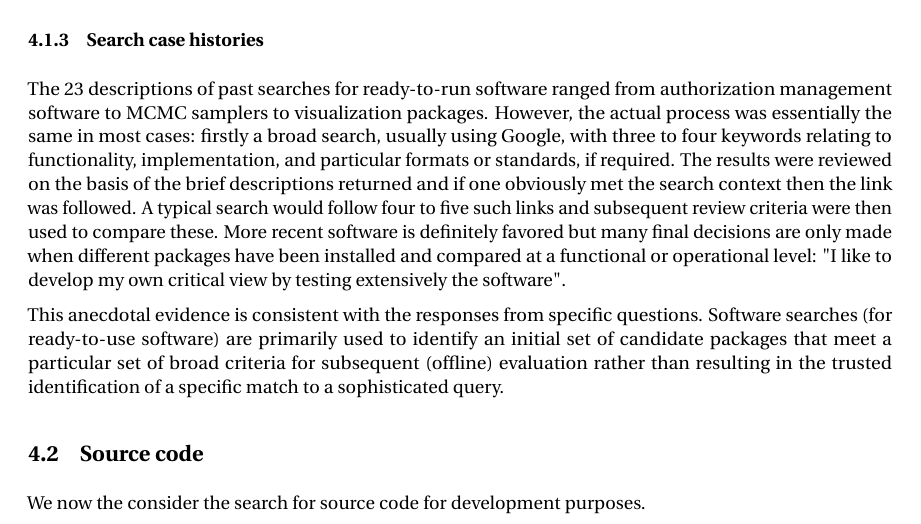
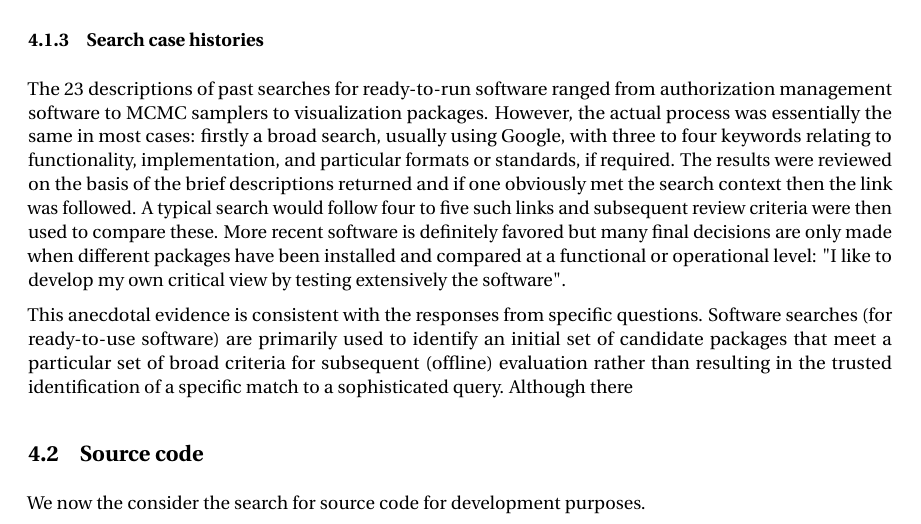
Before and after one commit to casics/project-docs, a LaTeX document (whitepaper.tex): part of page 3 of 7, cut so that both start at the same text. Compiled offline with pdfLaTeX.

Commit message:
Update on Overleaf.

```diff
--- a/whitepaper.tex
+++ b/whitepaper.tex
@@ -57,10 +57,9 @@ Lastly we should note that even though the search is for ready-to-use software,
 
 \subsubsection{Search case histories}
 
-The 23 descriptions of past searches for ready-to-run software ranged from authorization management software to MCMC samplers to visualization packages. However, the actual process was essentially the same in most cases: firstly a broad search, usually using Google, with three to four keywords relating to functionality, implementation, and particular formats or standards, if required.
-The results were reviewed on the basis of the brief descriptions returned and if one obviously met the search context then the link was followed. A typical search would follow four to five such links and subsequent review criteria were then used to compare these. More recent software is definitely favored but many final decisions are only made when different packages have been installed and compared at a functional or operational level: "I like to develop my own critical view by testing extensively the software".
+The 23 descriptions of past searches for ready-to-run software ranged from authorization management software to MCMC samplers to visualization packages. However, the actual process was essentially the same in most cases: firstly a broad search, usually using Google, with three to four keywords relating to functionality, implementation, and particular formats or standards, if required. The results were reviewed on the basis of the brief descriptions returned and if one obviously met the search context then the link was followed. A typical search would follow four to five such links and subsequent review criteria were then used to compare these. More recent software is definitely favored but many final decisions are only made when different packages have been installed and compared at a functional or operational level: "I like to develop my own critical view by testing extensively the software".
 
-This anecdotal evidence is consistent with the responses from specific questions. Software searches (for ready-to-use software) are primarily used to identify an initial set of candidate packages that meet a particular set of broad criteria for subsequent (offline) evaluation rather than resulting in the trusted identification of a specific match to a sophisticated query.
+This anecdotal evidence is consistent with the responses from specific questions. Software searches (for ready-to-use software) are primarily used to identify an initial set of candidate packages that meet a particular set of broad criteria for subsequent (offline) evaluation rather than resulting in the trusted identification of a specific match to a sophisticated query. Although there
 
 \subsection{Source code}
 
```
